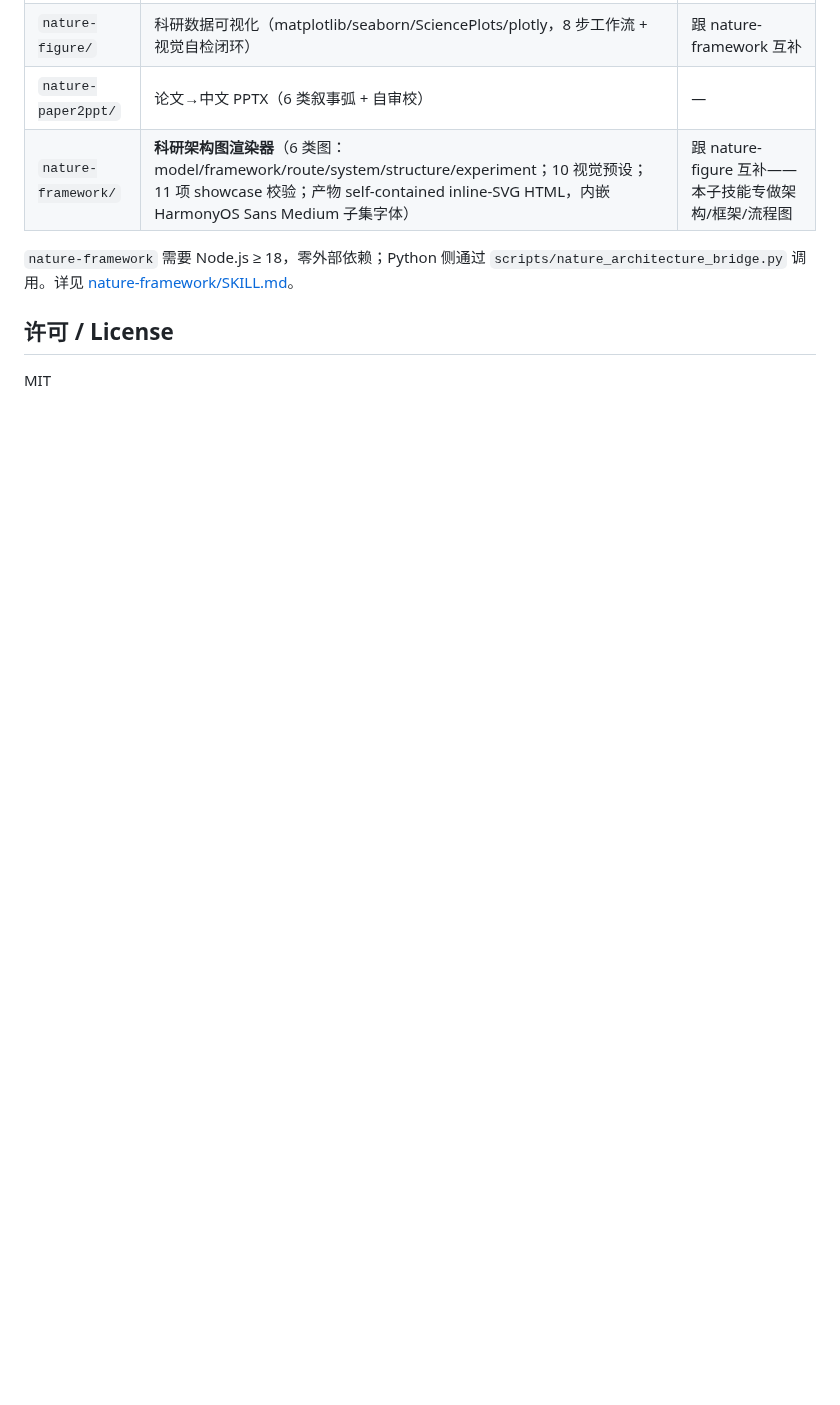
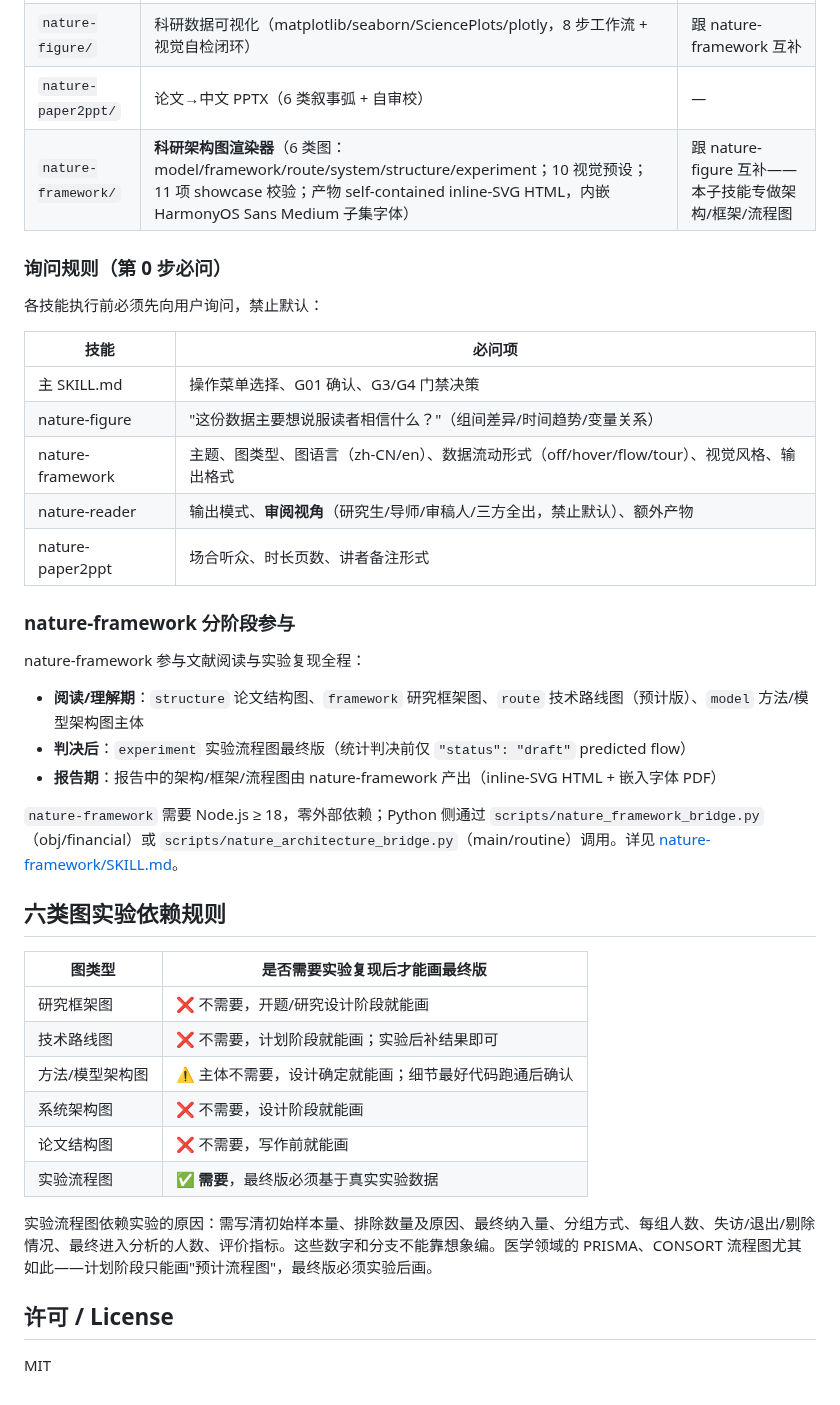
Before and after one commit to BluesilveEmperor/math-read-do, a Markdown page: README.md, the part around one of its changes. Drawn GitHub-style; blank space fills up the shorter version.

```diff
--- a/README.md
+++ b/README.md
@@ -126,7 +133,40 @@ git clone -b financial            https://github.com/BluesilveEmperor/math-read-
 | `nature-paper2ppt/` | 论文→中文 PPTX（6 类叙事弧 + 自审校） | — |
 | `nature-framework/` | **科研架构图渲染器**（6 类图：model/framework/route/system/structure/experiment；10 视觉预设；11 项 showcase 校验；产物 self-contained inline-SVG HTML，内嵌 HarmonyOS Sans Medium 子集字体） | 跟 nature-figure 互补——本子技能专做架构/框架/流程图 |
 
-`nature-framework` 需要 Node.js ≥ 18，零外部依赖；Python 侧通过 `scripts/nature_architecture_bridge.py` 调用。详见 [nature-framework/SKILL.md](nature-framework/SKILL.md)。
+### 询问规则（第 0 步必问）
+
+各技能执行前必须先向用户询问，禁止默认：
+
+| 技能 | 必问项 |
+|------|--------|
+| 主 SKILL.md | 操作菜单选择、G01 确认、G3/G4 门禁决策 |
+| nature-figure | "这份数据主要想说服读者相信什么？"（组间差异/时间趋势/变量关系） |
+| nature-framework | 主题、图类型、图语言（zh-CN/en）、数据流动形式（off/hover/flow/tour）、视觉风格、输出格式 |
+| nature-reader | 输出模式、**审阅视角**（研究生/导师/审稿人/三方全出，禁止默认）、额外产物 |
+| nature-paper2ppt | 场合听众、时长页数、讲者备注形式 |
+
+### nature-framework 分阶段参与
+
+nature-framework 参与文献阅读与实验复现全程：
+
+- **阅读/理解期**：`structure` 论文结构图、`framework` 研究框架图、`route` 技术路线图（预计版）、`model` 方法/模型架构图主体
+- **判决后**：`experiment` 实验流程图最终版（统计判决前仅 `"status": "draft"` predicted flow）
+- **报告期**：报告中的架构/框架/流程图由 nature-framework 产出（inline-SVG HTML + 嵌入字体 PDF）
+
+`nature-framework` 需要 Node.js ≥ 18，零外部依赖；Python 侧通过 `scripts/nature_framework_bridge.py`（obj/financial）或 `scripts/nature_architecture_bridge.py`（main/routine）调用。详见 [nature-framework/SKILL.md](nature-framework/SKILL.md)。
+
+## 六类图实验依赖规则
+
+| 图类型 | 是否需要实验复现后才能画最终版 |
+|---|---|
+| 研究框架图 | ❌ 不需要，开题/研究设计阶段就能画 |
+| 技术路线图 | ❌ 不需要，计划阶段就能画；实验后补结果即可 |
+| 方法/模型架构图 | ⚠️ 主体不需要，设计确定就能画；细节最好代码跑通后确认 |
+| 系统架构图 | ❌ 不需要，设计阶段就能画 |
+| 论文结构图 | ❌ 不需要，写作前就能画 |
+| 实验流程图 | ✅ **需要**，最终版必须基于真实实验数据 |
+
+实验流程图依赖实验的原因：需写清初始样本量、排除数量及原因、最终纳入量、分组方式、每组人数、失访/退出/剔除情况、最终进入分析的人数、评价指标。这些数字和分支不能靠想象编。医学领域的 PRISMA、CONSORT 流程图尤其如此——计划阶段只能画"预计流程图"，最终版必须实验后画。
 
 ## 许可 / License
 
```
Also changed, not shown: other parts of README.md (+36 -29 lines).
